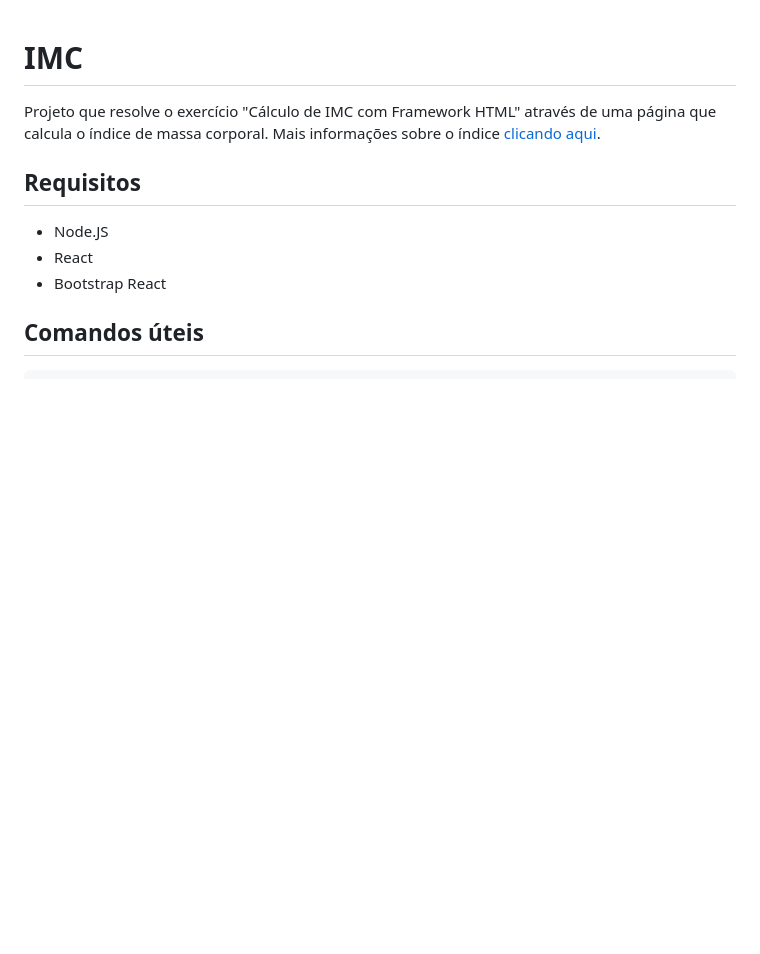
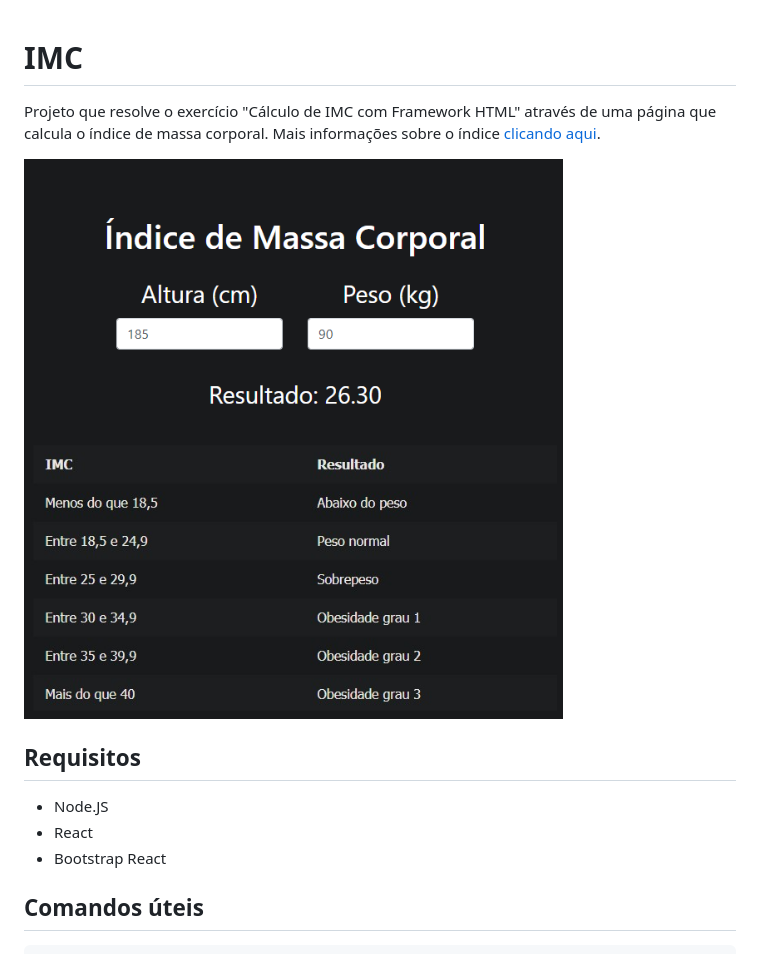
Before and after one commit to sampaiodias/desenvolvimento-web-20191, a Markdown page: imc/README.md, the part around the change. Drawn GitHub-style; pictures changed too: imc/print-imc.png (added); blank space fills up the shorter version.

Commit message:
Print IMC

```diff
--- a/imc/README.md
+++ b/imc/README.md
@@ -1,6 +1,8 @@
 # IMC
 
 Projeto que resolve o exercício "Cálculo de IMC com Framework HTML" através de uma página que calcula o índice de massa corporal. Mais informações sobre o índice [clicando aqui](https://www.minhavida.com.br/alimentacao/tudo-sobre/32159-imc).
+
+![Print](print-imc.png)
 
 ## Requisitos
 - Node.JS
```
